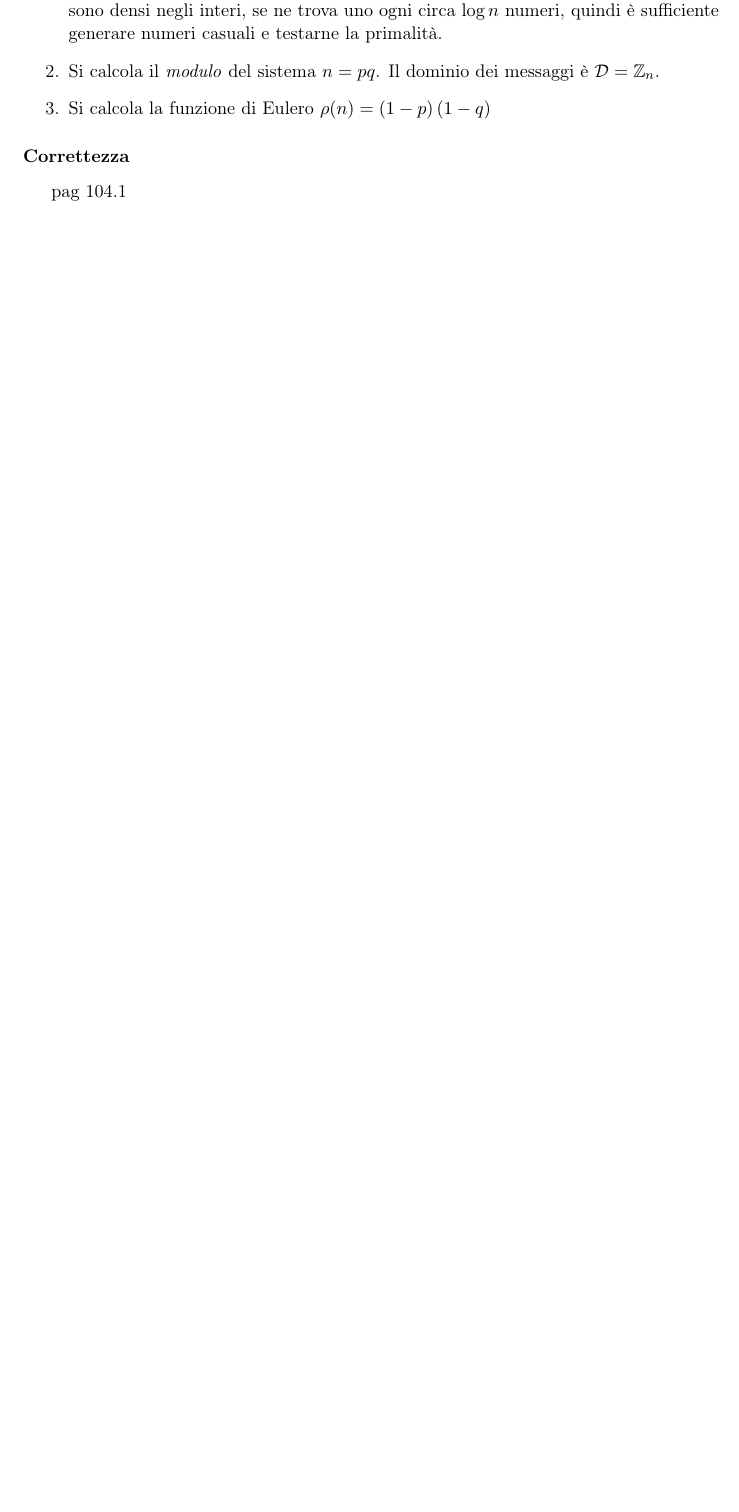
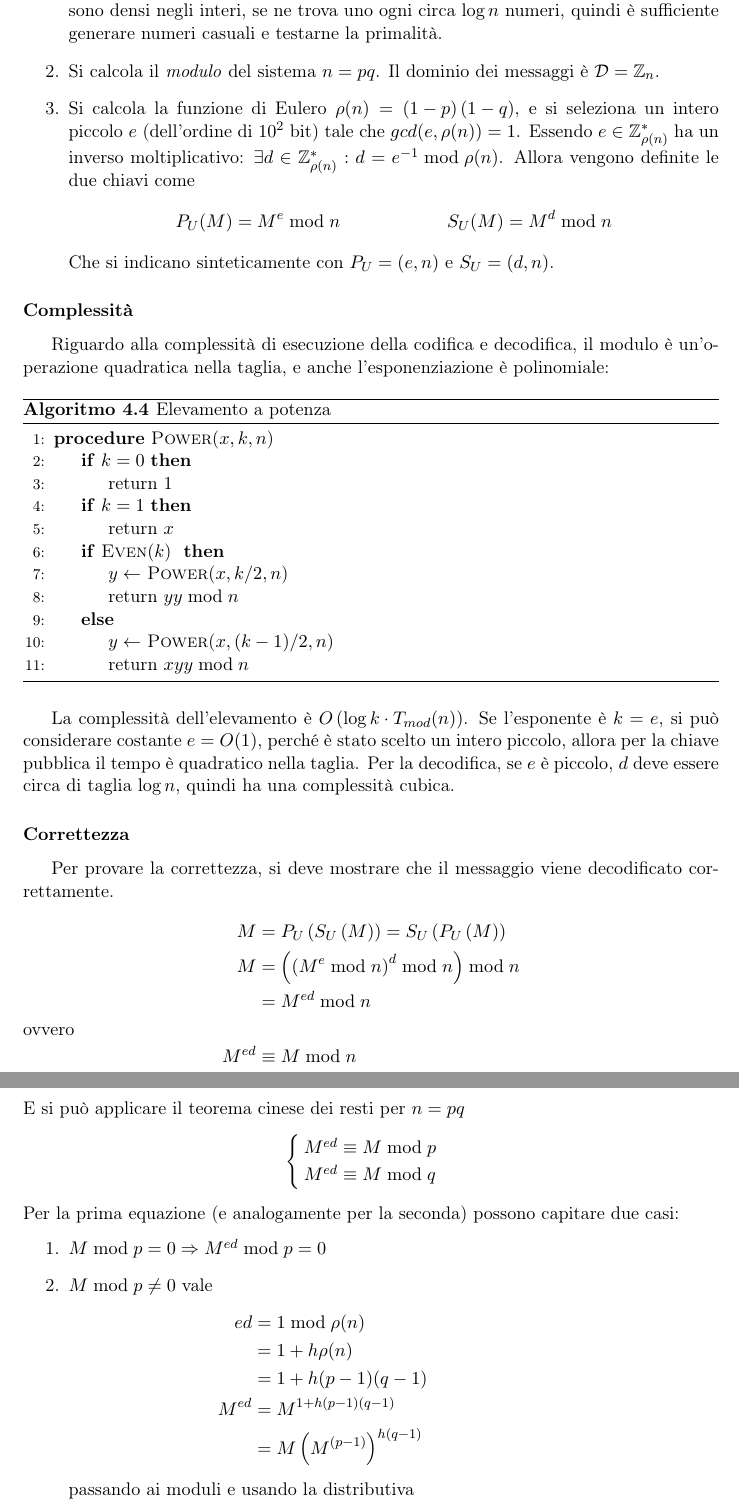
Before and after one commit to pitrisback/prog-avanzata, a LaTeX book (appunti/main.tex, which reads appunti/chapters/crittografia.tex): part of page 21 of 26 before the commit and two parts of pages 21 and 22 of 27 after it, the two joined at a grey line, cut so that both start at the same text, the shorter picture padded with empty space. Compiled offline with pdfLaTeX.

Commit message:
Add dim RSA correttezza

```diff
--- a/appunti/chapters/crittografia.tex
+++ b/appunti/chapters/crittografia.tex
@@ -2204,11 +2204,149 @@ Per ogni partecipante, vanno quindi generate le due chiavi da utilizzare:
     \item Si selezionano due grandi numeri primi $p,q$, (dell'ordine di $10^3$ bit).
         I numeri primi sono densi negli interi, se ne trova uno ogni circa $\log n$ numeri, quindi è sufficiente generare numeri casuali e testarne la primalità.
     \item Si calcola il \emph{modulo} del sistema $n = pq$. Il dominio dei messaggi è $\bd =  \zz{n} $.
-    \item Si calcola la funzione di Eulero $\rho(n) = \left( 1-p \right) \left( 1-q \right) $
+    \item Si calcola la funzione di Eulero $\rho(n) = \left( 1-p \right) \left( 1-q \right) $, e si seleziona un intero piccolo $e$ (dell'ordine di $10^2$ bit) tale che
+        $
+        gcd(e, \rho(n)) = 1
+        $.
+        % Anche $\rho(n)$ è difficile da fattorizzare, quindi trovare $e$ è facile.
+        % TODO spiega perché 103.5
+        Essendo $
+        e \in \zs{\rho(n)}
+        $ ha un inverso moltiplicativo: $
+        \exists d \in \zs{\rho(n)}
+        : d = e^{-1} \bmod \rho(n)
+        $. Allora vengono definite le due chiavi come
+        \begin{align*}
+            P_U(M) &= M^e \bmod n
+            &
+            S_U(M) &= M^d \bmod n
+        \end{align*}
+        Che si indicano sinteticamente con $
+        P_U = \left( e, n \right)
+        $ e $
+        S_U = \left( d, n \right)
+        $.
 \end{enumerate}
 
+\subsubsection{Complessità}
+% pag 103.8
+
+Riguardo alla complessità di esecuzione della codifica e decodifica, il modulo è un'operazione quadratica nella taglia, e anche l'esponenziazione è polinomiale:
+\begin{algorithm}[H]
+\caption{Elevamento a potenza}\label{alg:power}
+\begin{algorithmic}[1]
+    \Procedure{Power}{$x, k, n$}
+        \If{$k=0$}
+            \State return 1
+        \EndIf
+        \If{$k=1$}
+            \State return $x$
+        \EndIf
+        \If{\Call{Even}{$k$} }
+            \State $y \gets$ \Call{Power}{$x, k/2, n$}
+            \State return $y y \bmod n $
+        \Else
+            \State $y \gets$ \Call{Power}{$x, (k-1)/2, n$}
+            \State return $x y y \bmod n $
+        \EndIf
+    \EndProcedure
+\end{algorithmic}
+\end{algorithm}
+La complessità dell'elevamento è $
+O \left(
+    \log k
+    \cdot
+    T_{mod}(n)
+\right)
+$. Se l'esponente è $k=e$, si può considerare costante $e = O(1)$, perché è stato scelto un intero piccolo,
+allora per la chiave pubblica il tempo è quadratico nella taglia.
+Per la decodifica, se $e$ è piccolo, $d$ deve essere circa di taglia $\log n$, quindi ha una complessità cubica.
+
 \subsubsection{Correttezza}
-pag 104.1
+% pag 104.1
+
+Per provare la correttezza, si deve mostrare che il messaggio viene decodificato correttamente.
+\begin{align*}
+    M
+    &=
+    P_U \left( S_U \left( M \right) \right)
+    =
+    S_U \left( P_U \left( M \right) \right)
+    \\
+    M
+    &=
+    \left(
+        \left(
+            M^e \bmod n
+        \right)^d \bmod n
+    \right) \bmod n
+    \\
+    &=
+    M^{ed} \bmod n
+    \shortintertext{ovvero}
+    M^{ed}
+    &
+    \equiv
+    M \bmod n
+\end{align*}
+E si può applicare il teorema cinese dei resti per $n=pq$
+\begin{equation*}
+    \begin{cases}
+        M^{ed} \equiv M \bmod p
+        \\
+        M^{ed} \equiv M \bmod q
+    \end{cases}
+\end{equation*}
+Per la prima equazione (e analogamente per la seconda) possono capitare due casi:
+\begin{enumerate}
+    \item $M \bmod p = 0
+        \Rightarrow
+        M^{ed} \bmod p = 0
+        $
+    \item $M \bmod p \ne 0$
+        vale
+        \begin{align*}
+            ed &= 1 \bmod \rho(n)
+            \\
+            &= 1 + h  \rho(n)
+            \\
+            &= 1 + h (p-1)(q-1)
+            \\
+            M^{ed}
+            &=
+            M^{
+                1 + h (p-1)(q-1)
+            }
+            \\
+            &=
+            M
+            \left(
+                M^{(p-1)}
+            \right)^{h(q-1)}
+            \intertext{passando ai moduli e usando la distributiva}
+            M^{ed} \bmod p
+            &=
+            \left(
+                \left(
+                    M \bmod p
+                \right)
+                \left(
+                    M^{(p-i)}
+                    \bmod p
+                \right)^{h(q-1)}
+            \right) \bmod p
+            \intertext{per il piccolo teorema di Fermat (\ref{cor:piccolo_fermat}) vale
+                $
+                    M^{(p-i)} = 1 \bmod p
+                $
+                e successive applicazioni del modulo e elevamento a potenza restano congrue a 1
+            }
+            M^{ed} \bmod p
+            &=
+            M \bmod p
+            % TODO note 1h26m
+        \end{align*}
+\end{enumerate}
 
 \subsection{Attacchi a RSA}
 pag 105
```
